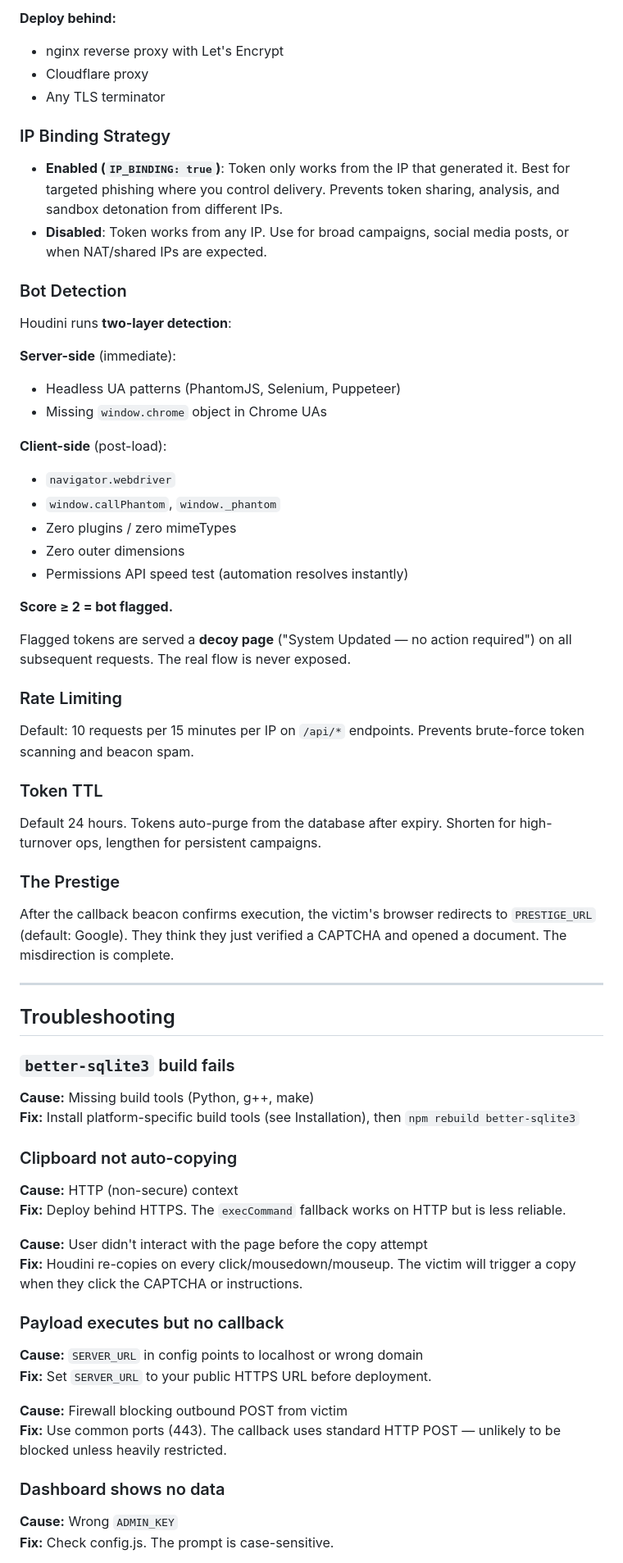
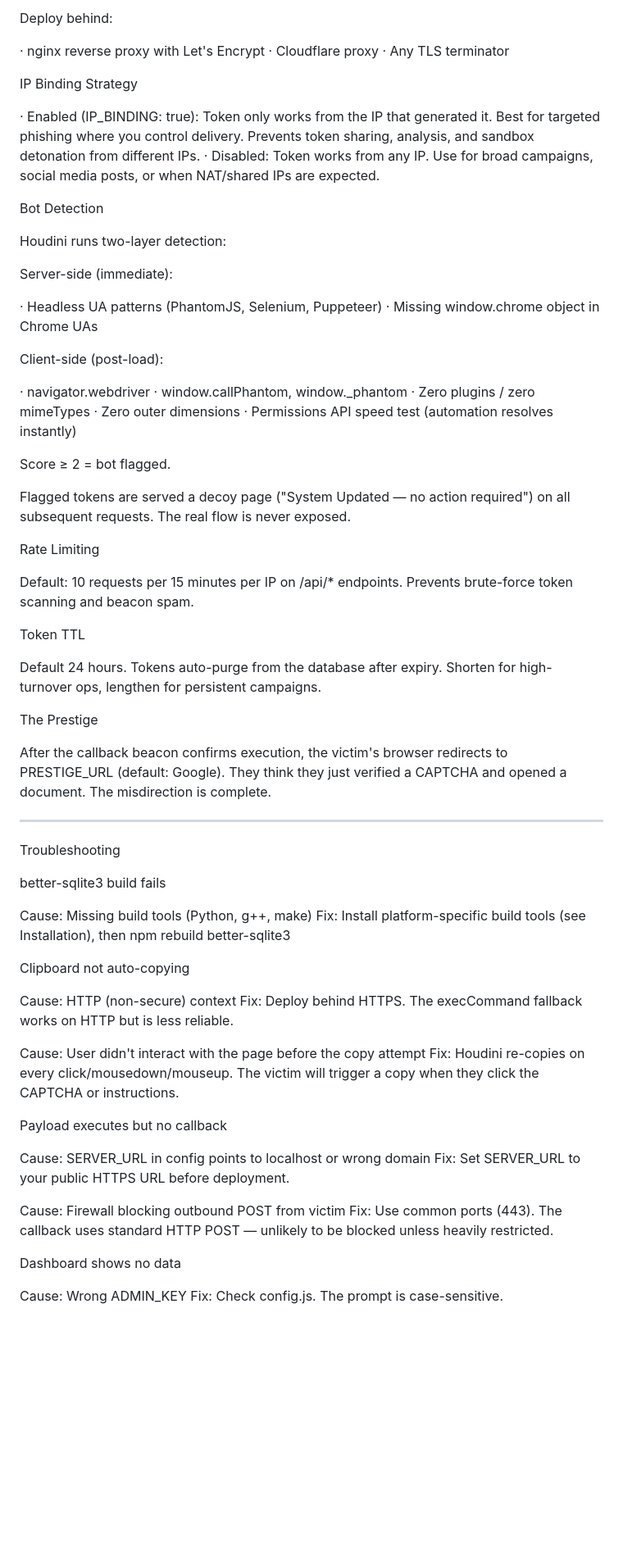
Before and after one commit to anonymous-beta/Houdini, a Markdown page: README.md, the part around one of its changes. Shown at 82% size. Rendered like a GitHub page; blank space fills up the shorter version.

```diff
--- a/README.md
+++ b/README.md
@@ -319,72 +325,75 @@ The clipboard chain relies on `navigator.clipboard.writeText()`, which **only wo
 
-**Deploy behind:**
-- nginx reverse proxy with Let's Encrypt
-- Cloudflare proxy
-- Any TLS terminator
+Deploy behind:
 
-### IP Binding Strategy
+· nginx reverse proxy with Let's Encrypt
+· Cloudflare proxy
+· Any TLS terminator
 
-- **Enabled (`IP_BINDING: true`)**: Token only works from the IP that generated it. Best for targeted phishing where you control delivery. Prevents token sharing, analysis, and sandbox detonation from different IPs.
-- **Disabled**: Token works from any IP. Use for broad campaigns, social media posts, or when NAT/shared IPs are expected.
+IP Binding Strategy
 
-### Bot Detection
+· Enabled (IP_BINDING: true): Token only works from the IP that generated it. Best for targeted phishing where you control delivery. Prevents token sharing, analysis, and sandbox detonation from different IPs.
+· Disabled: Token works from any IP. Use for broad campaigns, social media posts, or when NAT/shared IPs are expected.
 
-Houdini runs **two-layer detection**:
+Bot Detection
 
-**Server-side** (immediate):
-- Headless UA patterns (PhantomJS, Selenium, Puppeteer)
-- Missing `window.chrome` object in Chrome UAs
+Houdini runs two-layer detection:
 
-**Client-side** (post-load):
-- `navigator.webdriver`
-- `window.callPhantom`, `window._phantom`
-- Zero plugins / zero mimeTypes
-- Zero outer dimensions
-- Permissions API speed test (automation resolves instantly)
+Server-side (immediate):
 
-**Score ≥ 2 = bot flagged.**
+· Headless UA patterns (PhantomJS, Selenium, Puppeteer)
+· Missing window.chrome object in Chrome UAs
 
-Flagged tokens are served a **decoy page** ("System Updated — no action required") on all subsequent requests. The real flow is never exposed.
+Client-side (post-load):
 
-### Rate Limiting
+· navigator.webdriver
+· window.callPhantom, window._phantom
+· Zero plugins / zero mimeTypes
+· Zero outer dimensions
+· Permissions API speed test (automation resolves instantly)
 
-Default: 10 requests per 15 minutes per IP on `/api/*` endpoints. Prevents brute-force token scanning and beacon spam.
+Score ≥ 2 = bot flagged.
 
-### Token TTL
+Flagged tokens are served a decoy page ("System Updated — no action required") on all subsequent requests. The real flow is never exposed.
+
+Rate Limiting
+
+Default: 10 requests per 15 minutes per IP on /api/* endpoints. Prevents brute-force token scanning and beacon spam.
+
+Token TTL
 
 Default 24 hours. Tokens auto-purge from the database after expiry. Shorten for high-turnover ops, lengthen for persistent campaigns.
 
-### The Prestige
+The Prestige
 
-After the callback beacon confirms execution, the victim's browser redirects to `PRESTIGE_URL` (default: Google). They think they just verified a CAPTCHA and opened a document. The misdirection is complete.
+After the callback beacon confirms execution, the victim's browser redirects to PRESTIGE_URL (default: Google). They think they just verified a CAPTCHA and opened a document. The misdirection is complete.
 
 ---
 
-## Troubleshooting
+Troubleshooting
 
-### `better-sqlite3` build fails
+better-sqlite3 build fails
 
-**Cause:** Missing build tools (Python, g++, make)
-**Fix:** Install platform-specific build tools (see Installation), then `npm rebuild better-sqlite3`
+Cause: Missing build tools (Python, g++, make)
+Fix: Install platform-specific build tools (see Installation), then npm rebuild better-sqlite3
 
-### Clipboard not auto-copying
+Clipboard not auto-copying
 
-**Cause:** HTTP (non-secure) context
-**Fix:** Deploy behind HTTPS. The `execCommand` fallback works on HTTP but is less reliable.
+Cause: HTTP (non-secure) context
+Fix: Deploy behind HTTPS. The execCommand fallback works on HTTP but is less reliable.
 
-**Cause:** User didn't interact with the page before the copy attempt
-**Fix:** Houdini re-copies on every click/mousedown/mouseup. The victim will trigger a copy when they click the CAPTCHA or instructions.
+Cause: User didn't interact with the page before the copy attempt
+Fix: Houdini re-copies on every click/mousedown/mouseup. The victim will trigger a copy when they click the CAPTCHA or instructions.
 
-### Payload executes but no callback
+Payload executes but no callback
 
-**Cause:** `SERVER_URL` in config points to localhost or wrong domain
-**Fix:** Set `SERVER_URL` to your public HTTPS URL before deployment.
+Cause: SERVER_URL in config points to localhost or wrong domain
+Fix: Set SERVER_URL to your public HTTPS URL before deployment.
 
-**Cause:** Firewall blocking outbound POST from victim
-**Fix:** Use common ports (443). The callback uses standard HTTP POST — unlikely to be blocked unless heavily restricted.
+Cause: Firewall blocking outbound POST from victim
+Fix: Use common ports (443). The callback uses standard HTTP POST — unlikely to be blocked unless heavily restricted.
 
-### Dashboard shows no data
+Dashboard shows no data
 
-**Cause:** Wrong `ADMIN_KEY`
-**Fix:** Check config.js. The prompt is case-sensitive.
+Cause: Wrong ADMIN_KEY
+Fix: Check config.js. The prompt is case-sensitive.
 
```
Also changed, not shown: other parts of README.md (+143 -104 lines).
